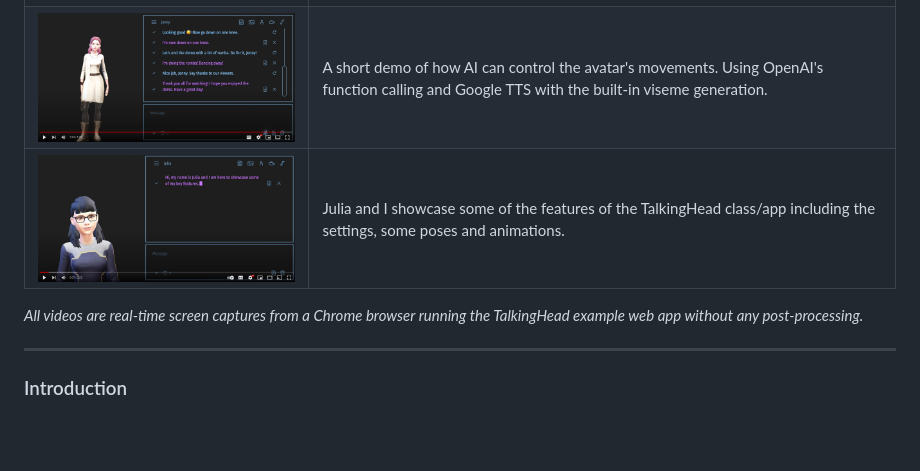
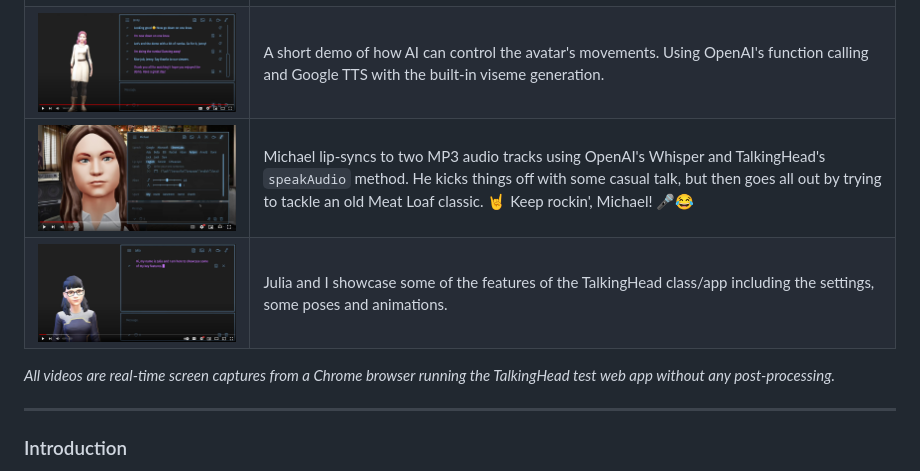
Before and after one commit to met4citizen/TalkingHead, a Markdown page: README.md, the part around the change. Drawn GitHub-style; pictures changed too: screenshot6.jpg (added); blank space fills up the shorter version.

Commit message:
Added new MP3 lip-sync demo video

```diff
--- a/README.md
+++ b/README.md
@@ -6,10 +6,11 @@ Video | Description
 --- | ---
 <span style="display: block; width:400px">[<img src="screenshot4.jpg" width="500"/>](https://youtu.be/OA6LBZjkzJI)</span> | I chat with Jenny and Harri. The close-up view allows you to evaluate the accuracy of lip-sync in both English and Finnish. Using GPT-3.5 and Microsoft text-to-speech.
 [<img src="screenshot5.jpg" width="500"/>](https://youtu.be/fJrYGaGCAGo) | A short demo of how AI can control the avatar's movements. Using OpenAI's function calling and Google TTS with the built-in viseme generation.
+[<img src="screenshot6.jpg" width="500"/>](https://youtu.be/6XRxALY1Iwg) | Michael lip-syncs to two MP3 audio tracks using OpenAI's Whisper and TalkingHead's `speakAudio` method. He kicks things off with some casual talk, but then goes all out by trying to tackle an old Meat Loaf classic. 🤘 Keep rockin', Michael! 🎤😂
 [<img src="screenshot3.jpg" width="500"/>](https://youtu.be/SfnqRnWKT40) | Julia and I showcase some of the features of the TalkingHead class/app including the settings, some poses and animations.
 
 *All videos are real-time screen captures from a Chrome browser running
-the TalkingHead example web app without any post-processing.*
+the TalkingHead test web app without any post-processing.*
 
 ---
 
```
